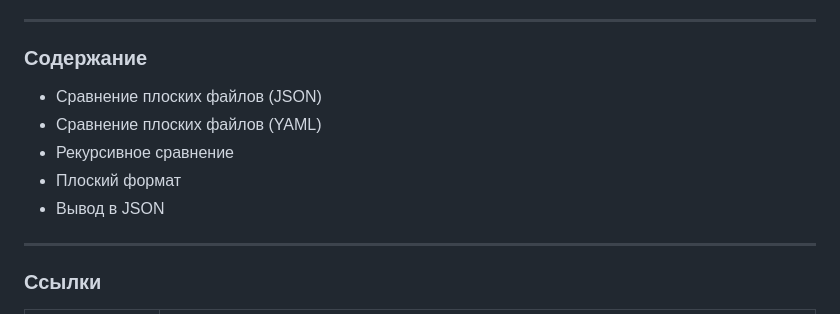
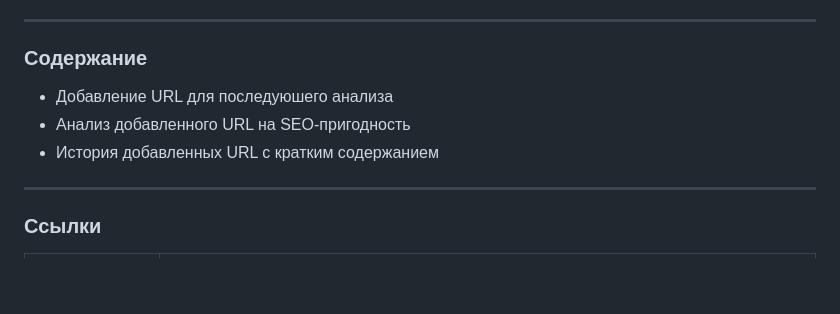
Before and after one commit to Maxcosanostra/python-project-83, a Markdown page: README.md, the part around the change. Drawn GitHub-style; blank space fills up the shorter version.

```diff
--- a/README.md
+++ b/README.md
@@ -25,11 +25,10 @@ h1, title, и meta name="description" content="...". Правильно стру
 ---
 
 ### Содержание
-* Сравнение плоских файлов (JSON)
-* Сравнение плоских файлов (YAML)
-* Рекурсивное сравнение
-* Плоский формат
-* Вывод в JSON
+
+* Добавление URL для последуюшего анализа
+* Анализ добавленного URL на SEO-пригодность
+* История добавленных URL с кратким содержанием
 
 ---
 
```
